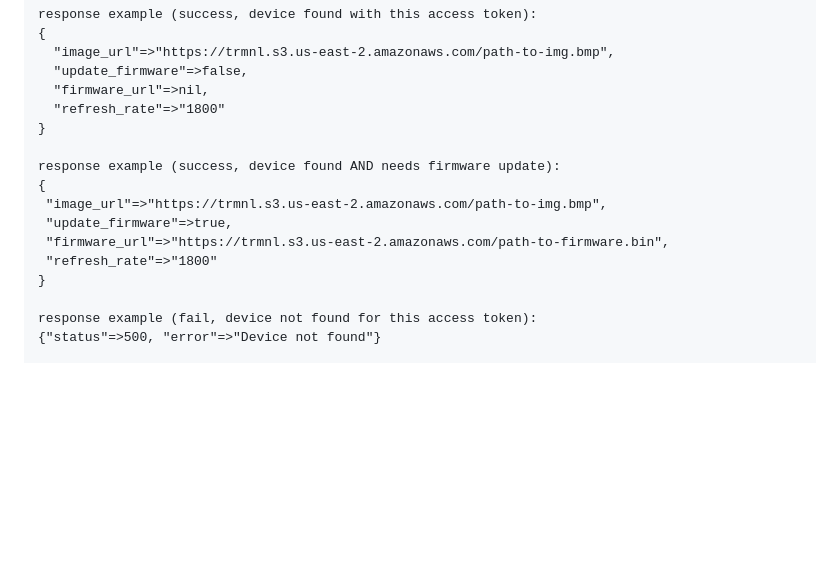
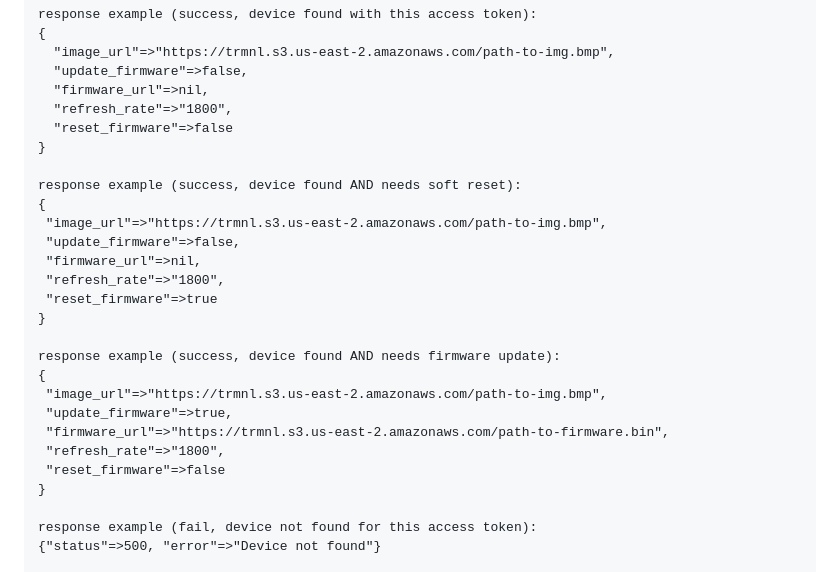
Before and after one commit to usetrmnl/firmware, a Markdown page: README.md, the part around the change. Drawn GitHub-style; blank space fills up the shorter version.

Commit message:
README - reset_firmware flag

```diff
--- a/README.md
+++ b/README.md
@@ -41,7 +41,17 @@ response example (success, device found with this access token):
   "image_url"=>"https://trmnl.s3.us-east-2.amazonaws.com/path-to-img.bmp",
   "update_firmware"=>false,
   "firmware_url"=>nil,
-  "refresh_rate"=>"1800"
+  "refresh_rate"=>"1800",
+  "reset_firmware"=>false
+}
+
+response example (success, device found AND needs soft reset):
+{
+ "image_url"=>"https://trmnl.s3.us-east-2.amazonaws.com/path-to-img.bmp",
+ "update_firmware"=>false,
+ "firmware_url"=>nil,
+ "refresh_rate"=>"1800",
+ "reset_firmware"=>true
 }
 
 response example (success, device found AND needs firmware update):
@@ -49,7 +59,8 @@ response example (success, device found AND needs firmware update):
  "image_url"=>"https://trmnl.s3.us-east-2.amazonaws.com/path-to-img.bmp",
  "update_firmware"=>true,
  "firmware_url"=>"https://trmnl.s3.us-east-2.amazonaws.com/path-to-firmware.bin",
- "refresh_rate"=>"1800"
+ "refresh_rate"=>"1800",
+ "reset_firmware"=>false
 }
 
 response example (fail, device not found for this access token):
```
